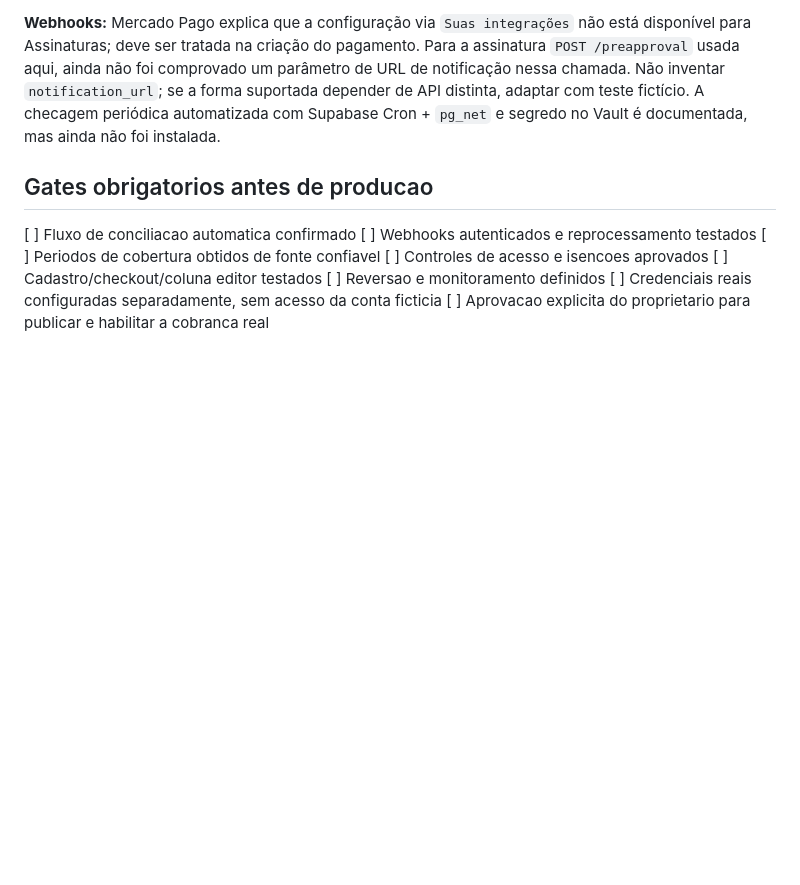
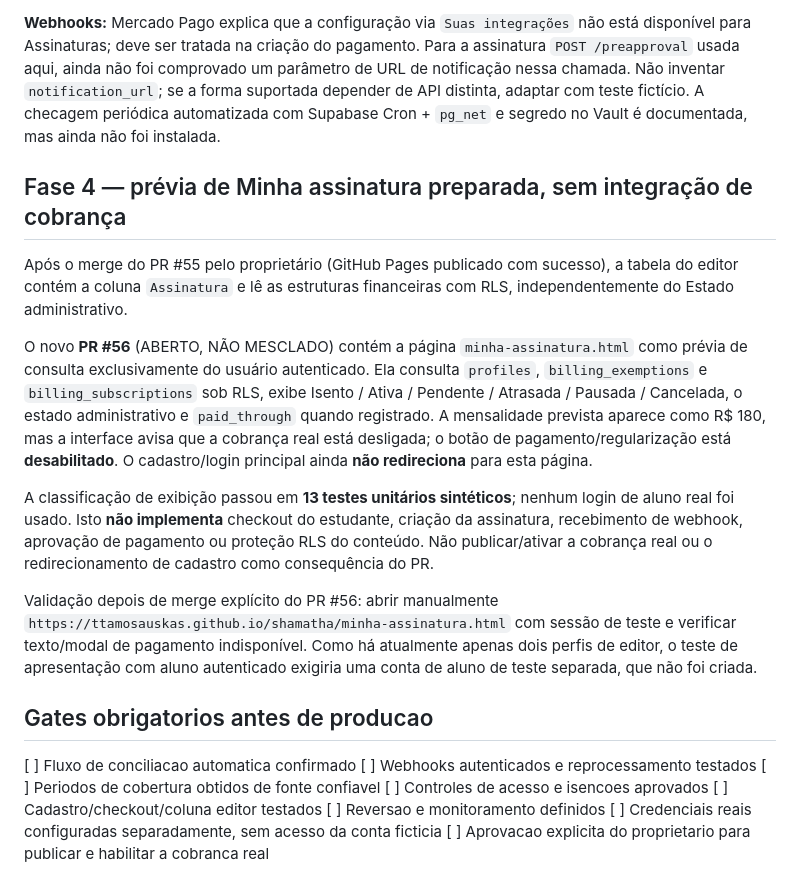
Before and after one commit to TTamosauskas/shamatha, a Markdown page: docs/mercadopago-proximas-fases.md, the part around the change. GitHub-like rendering; blank space fills up the shorter version.

Commit message:
Update phased rollout plan with staged readonly student subscription preview

```diff
--- a/docs/mercadopago-proximas-fases.md
+++ b/docs/mercadopago-proximas-fases.md
@@ -218,6 +218,16 @@ Referencias:
 
 **Webhooks:** Mercado Pago explica que a configuração via `Suas integrações` não está disponível para Assinaturas; deve ser tratada na criação do pagamento. Para a assinatura `POST /preapproval` usada aqui, ainda não foi comprovado um parâmetro de URL de notificação nessa chamada. Não inventar `notification_url`; se a forma suportada depender de API distinta, adaptar com teste fictício. A checagem periódica automatizada com Supabase Cron + `pg_net` e segredo no Vault é documentada, mas ainda não foi instalada.
 
+## Fase 4 — prévia de Minha assinatura preparada, sem integração de cobrança
+
+Após o merge do PR #55 pelo proprietário (GitHub Pages publicado com sucesso), a tabela do editor contém a coluna `Assinatura` e lê as estruturas financeiras com RLS, independentemente do Estado administrativo.
+
+O novo **PR #56** (ABERTO, NÃO MESCLADO) contém a página `minha-assinatura.html` como prévia de consulta exclusivamente do usuário autenticado. Ela consulta `profiles`, `billing_exemptions` e `billing_subscriptions` sob RLS, exibe Isento / Ativa / Pendente / Atrasada / Pausada / Cancelada, o estado administrativo e `paid_through` quando registrado. A mensalidade prevista aparece como R$ 180, mas a interface avisa que a cobrança real está desligada; o botão de pagamento/regularização está **desabilitado**. O cadastro/login principal ainda **não redireciona** para esta página.
+
+A classificação de exibição passou em **13 testes unitários sintéticos**; nenhum login de aluno real foi usado. Isto **não implementa** checkout do estudante, criação da assinatura, recebimento de webhook, aprovação de pagamento ou proteção RLS do conteúdo. Não publicar/ativar a cobrança real ou o redirecionamento de cadastro como consequência do PR.
+
+Validação depois de merge explícito do PR #56: abrir manualmente `https://ttamosauskas.github.io/shamatha/minha-assinatura.html` com sessão de teste e verificar texto/modal de pagamento indisponível. Como há atualmente apenas dois perfis de editor, o teste de apresentação com aluno autenticado exigiria uma conta de aluno de teste separada, que não foi criada.
+
 ## Gates obrigatorios antes de producao
 
 [ ] Fluxo de conciliacao automatica confirmado
```
